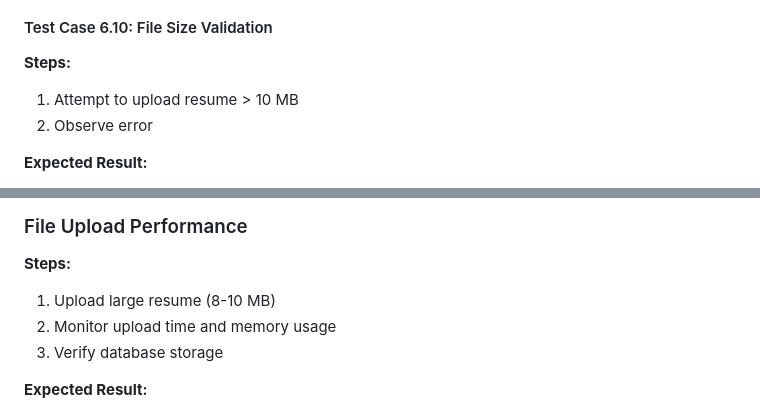
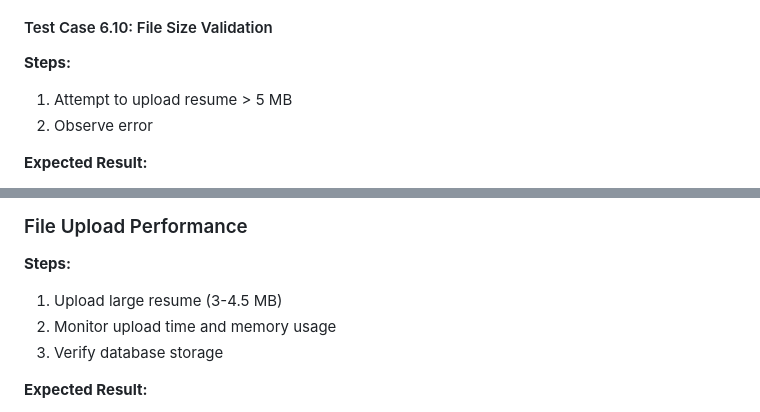
Before and after one commit to clients-ats/clientats, a Markdown page: docs/E2E_TESTING_GUIDE.md, 2 parts joined by grey strips. Rendered like a GitHub page.

Commit message:
docs: update E2E testing guide with correct 5MB file size limit
- Updated Test Case 6.10: File Size Validation
  - Changed from "> 10 MB" to "> 5 MB" to match implementation
- Updated performance test for large resume uploads
  - Changed from "8-10 MB" to "3-4.5 MB" (within the 5MB limit)

Documentation now accurately reflects the max_file_size: 5_000_000
configuration in lib/clientats_web/live/resume_live/new.ex:22.

Closes clientats-3567

🤖 Generated with [Claude Code](https://claude.com/claude-code)

Co-Authored-By: Claude Sonnet 4.5 <noreply@anthropic.com>

```diff
--- a/docs/E2E_TESTING_GUIDE.md
+++ b/docs/E2E_TESTING_GUIDE.md
@@ -907,7 +907,7 @@ For full LLM testing:
 #### Test Case 6.10: File Size Validation
 
 **Steps:**
-1. Attempt to upload resume > 10 MB
+1. Attempt to upload resume > 5 MB
 2. Observe error
 
 **Expected Result:**
@@ -2281,7 +2281,7 @@ Also test:
 ### File Upload Performance
 
 **Steps:**
-1. Upload large resume (8-10 MB)
+1. Upload large resume (3-4.5 MB)
 2. Monitor upload time and memory usage
 3. Verify database storage
 
```
